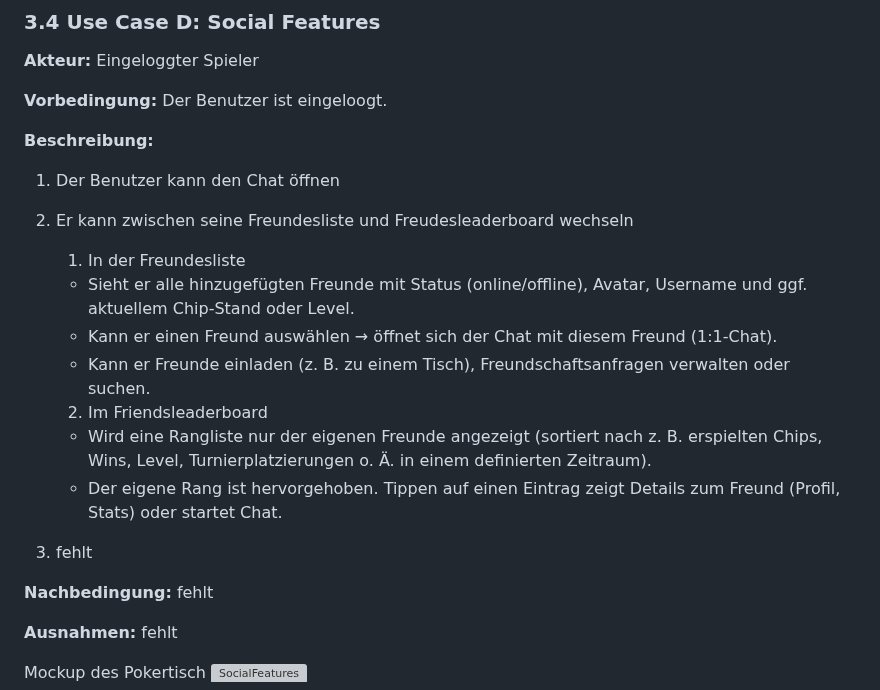
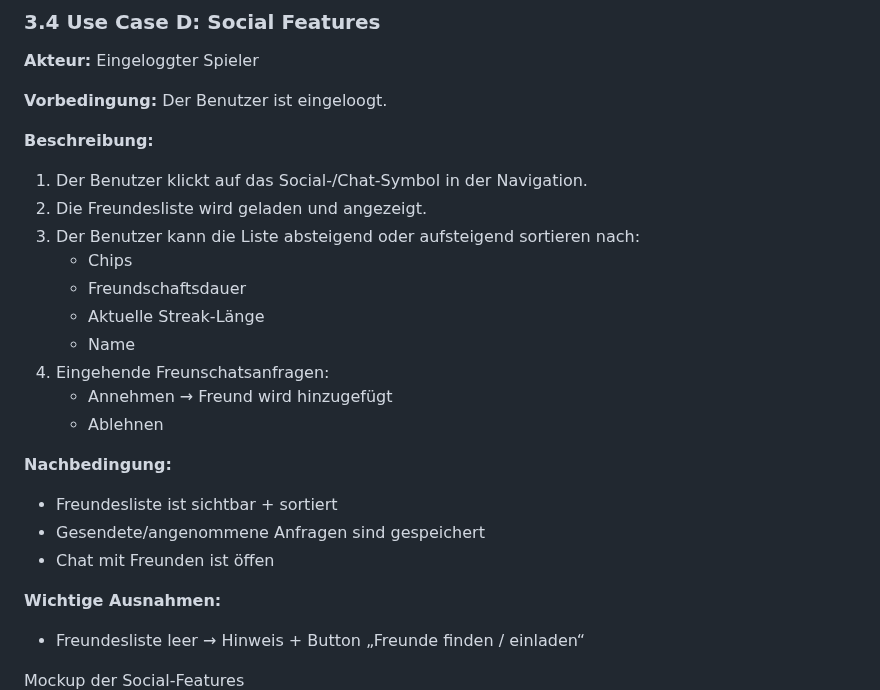
Before and after one commit to FelixZannantoni/OnlineCasino, a Markdown page: README.md, the part around the change. Rendered like a GitHub page; grey boxes are pictures that could not be loaded.

Commit message:
finished 4th UC

```diff
--- a/README.md
+++ b/README.md
@@ -107,23 +107,24 @@ Mockup des Pokertisch
 **Vorbedingung:** Der Benutzer ist eingeloogt.
 
 **Beschreibung:**
-1. Der Benutzer kann den Chat öffnen
-2. Er kann zwischen seine Freundesliste und Freudesleaderboard wechseln
+1. Der Benutzer klickt auf das Social-/Chat-Symbol in der Navigation.
+2. Die Freundesliste wird geladen und angezeigt.
+3. Der Benutzer kann die Liste absteigend oder aufsteigend sortieren nach:
+   - Chips
+   - Freundschaftsdauer
+   - Aktuelle Streak-Länge
+   - Name
+4. Eingehende Freunschatsanfragen:
+   - Annehmen → Freund wird hinzugefügt
+   - Ablehnen
 
-    1. In der Freundesliste
-    - Sieht er alle hinzugefügten Freunde mit Status (online/offline), Avatar, Username und ggf. aktuellem    Chip-Stand oder Level.
-    - Kann er einen Freund auswählen → öffnet sich der Chat mit diesem Freund (1:1-Chat).
-    - Kann er Freunde einladen (z. B. zu einem Tisch), Freundschaftsanfragen verwalten oder suchen.
-    2. Im Friendsleaderboard
-    - Wird eine Rangliste nur der eigenen Freunde angezeigt (sortiert nach z. B. erspielten Chips, Wins, Level, Turnierplatzierungen o. Ä. in einem definierten Zeitraum).
-    - Der eigene Rang ist hervorgehoben.
-    Tippen auf einen Eintrag zeigt Details zum Freund (Profil, Stats) oder startet Chat.
+**Nachbedingung:**
+- Freundesliste ist sichtbar + sortiert
+- Gesendete/angenommene Anfragen sind gespeichert
+- Chat mit Freunden ist öffen
 
-3. fehlt
+**Wichtige Ausnahmen:**
+- Freundesliste leer → Hinweis + Button „Freunde finden / einladen“
 
-**Nachbedingung:** fehlt
-
-**Ausnahmen:** fehlt
-
-Mockup des Pokertisch
+Mockup der Social-Features
 ![SocialFeatures](resources/SocialFeatures.jpeg)
```
Also changed, not shown: resources/SocialFeatures.jpeg (added).
